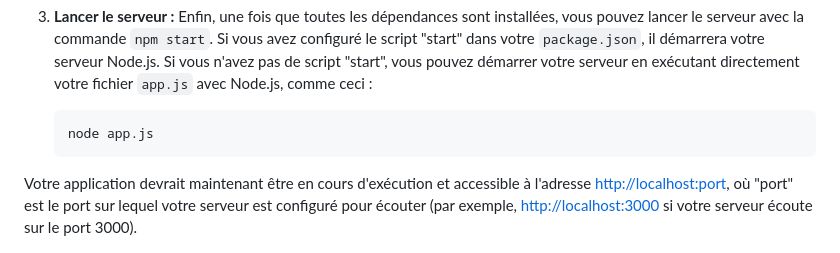
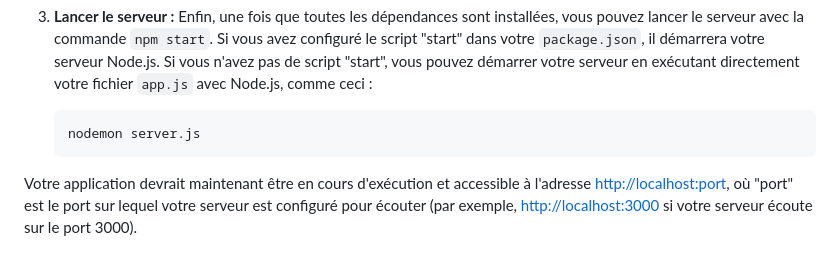
Before and after one commit to Arnaudvitale/echecs-en-ligne, a Markdown page: README.md, the part around the change. GitHub-like rendering.

Commit message:
[+] updated readme

````diff
--- a/README.md
+++ b/README.md
@@ -48,7 +48,7 @@ Suivez ces étapes pour installer et exécuter le projet :
 3. **Lancer le serveur :** Enfin, une fois que toutes les dépendances sont installées, vous pouvez lancer le serveur avec la commande `npm start`. Si vous avez configuré le script "start" dans votre `package.json`, il démarrera votre serveur Node.js. Si vous n'avez pas de script "start", vous pouvez démarrer votre serveur en exécutant directement votre fichier `app.js` avec Node.js, comme ceci :
 
     ```
-    node app.js
+    nodemon server.js
     ```
 
 Votre application devrait maintenant être en cours d'exécution et accessible à l'adresse [http://localhost:port](http://localhost:port), où "port" est le port sur lequel votre serveur est configuré pour écouter (par exemple, [http://localhost:3000](http://localhost:3000) si votre serveur écoute sur le port 3000).
````
